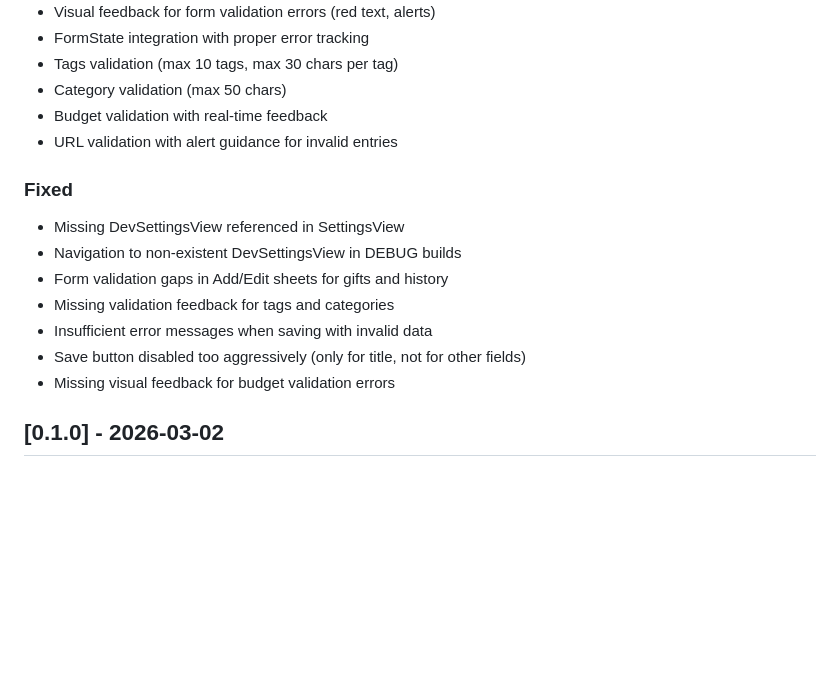
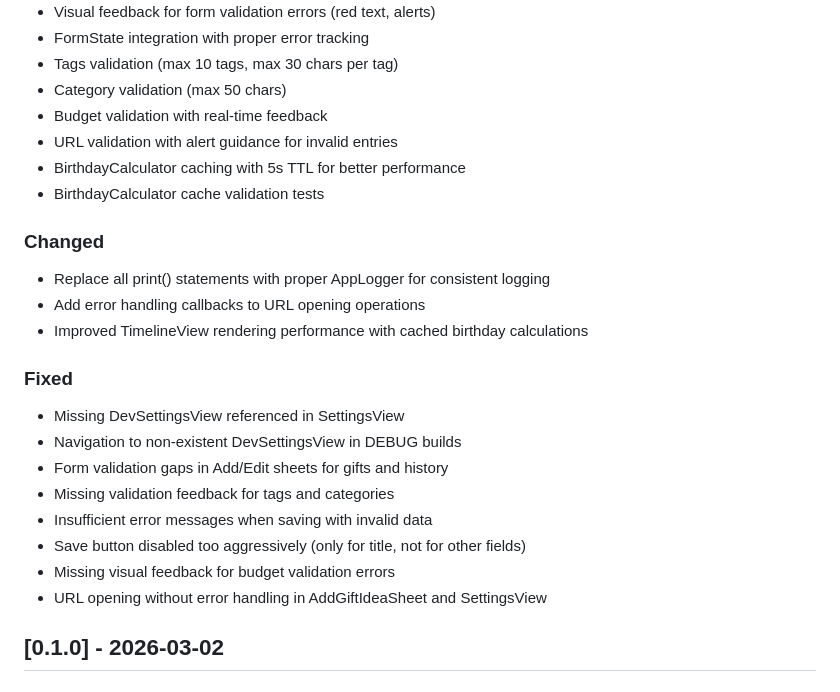
Before and after one commit to hendrikgrueger-web/geburtstage-geschenke-iOS, a Markdown page: CHANGELOG.md, the part around the change. GitHub-like rendering; blank space fills up the shorter version.

Commit message:
docs: update CHANGELOG for performance and logging improvements

```diff
--- a/CHANGELOG.md
+++ b/CHANGELOG.md
@@ -19,6 +19,13 @@ and this project adheres to [Semantic Versioning](https://semver.org/spec/v2.0.0
 - Category validation (max 50 chars)
 - Budget validation with real-time feedback
 - URL validation with alert guidance for invalid entries
+- BirthdayCalculator caching with 5s TTL for better performance
+- BirthdayCalculator cache validation tests
+
+### Changed
+- Replace all print() statements with proper AppLogger for consistent logging
+- Add error handling callbacks to URL opening operations
+- Improved TimelineView rendering performance with cached birthday calculations
 
 ### Fixed
 - Missing DevSettingsView referenced in SettingsView
@@ -28,6 +35,7 @@ and this project adheres to [Semantic Versioning](https://semver.org/spec/v2.0.0
 - Insufficient error messages when saving with invalid data
 - Save button disabled too aggressively (only for title, not for other fields)
 - Missing visual feedback for budget validation errors
+- URL opening without error handling in AddGiftIdeaSheet and SettingsView
 
 ## [0.1.0] - 2026-03-02
 
```
